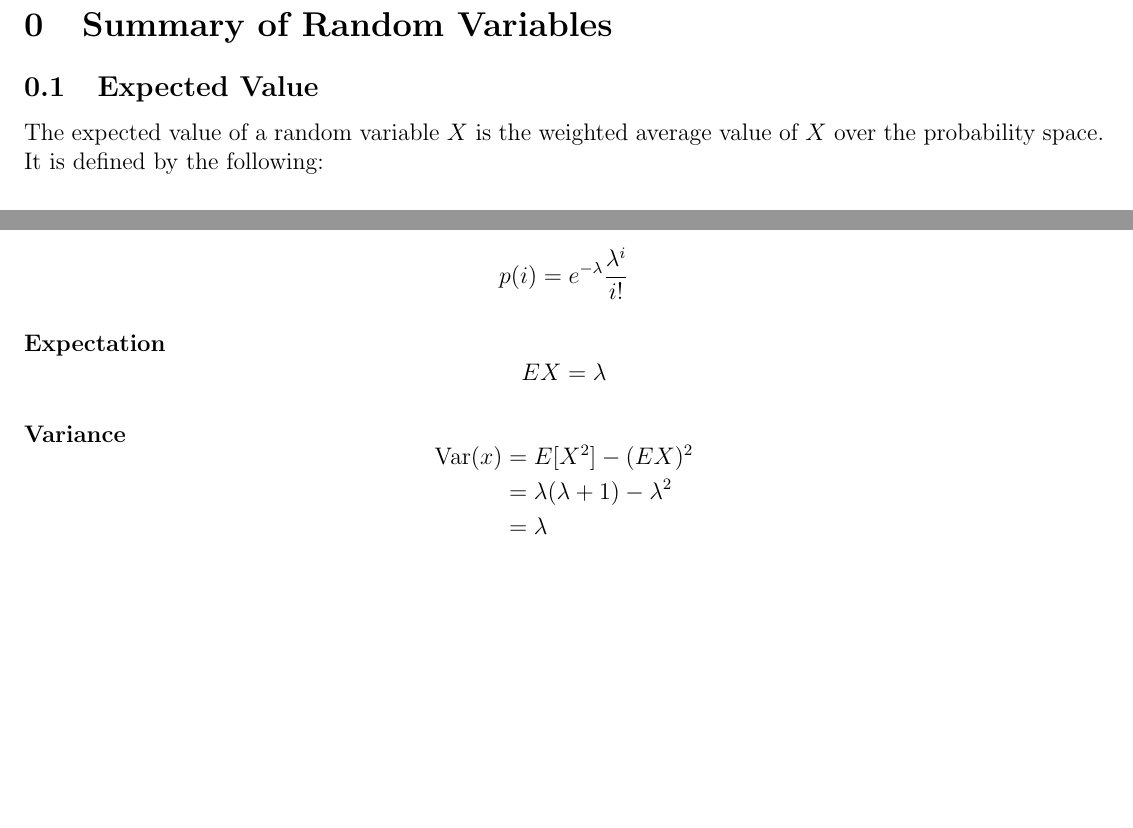
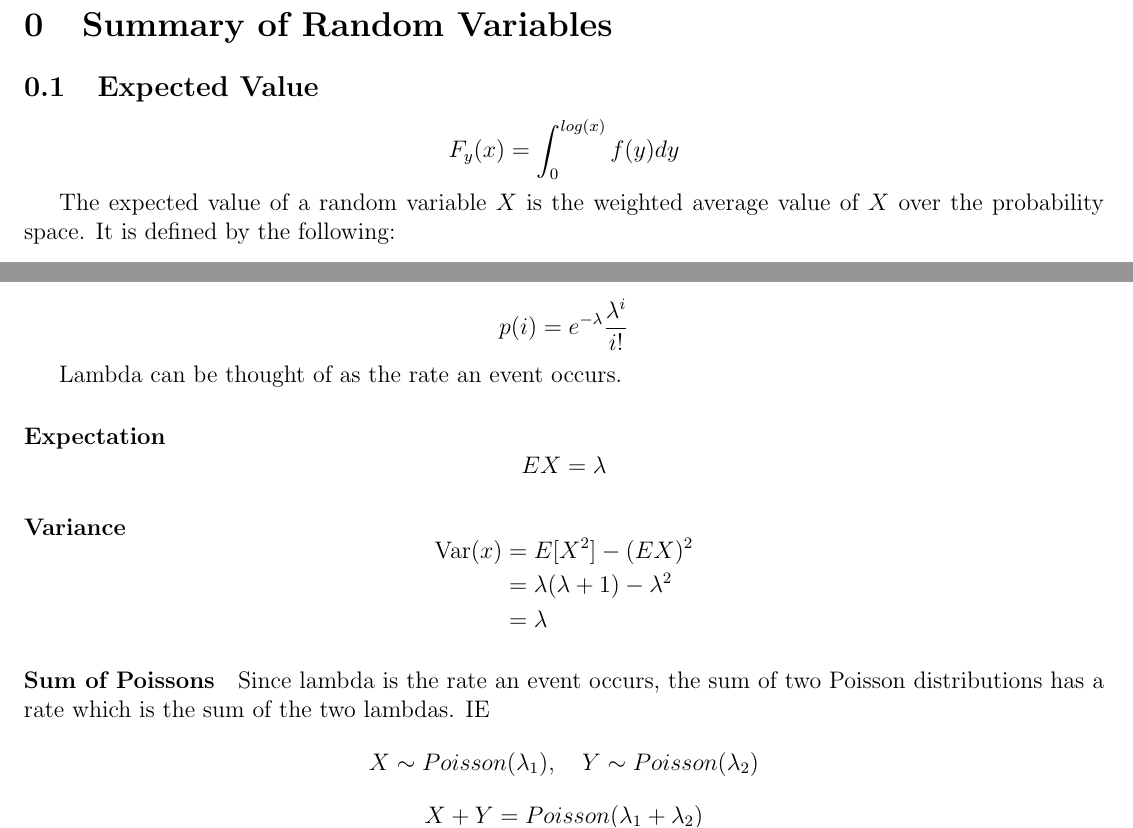
Before and after one commit to WimbledonLabs/ece316-summary-notes, a LaTeX document (main.tex, which reads tex/rv_summary.tex): two parts of pages 2 and 3 of 11 before the commit and two parts of pages 2 and 3 of 12 after it, joined at a grey line, cut so that both start at the same text, the shorter picture padded with empty space. Compiled offline with pdfLaTeX.

Commit message:
Added an additional property of a Poisson

```diff
--- a/tex/rv_summary.tex
+++ b/tex/rv_summary.tex
@@ -1,5 +1,8 @@
 \section{Summary of Random Variables}
 \subsection{Expected Value}
+
+$$F_y(x) = \int_{0}^{log(x)}f(y)dy$$
+
 The expected value of a random variable $X$ is the weighted average value of $X$ over the probability space. It is defined by the following:
 \begin{paracol}{2}
     \subsubsection{Expected Value of DRV's}
@@ -109,6 +112,8 @@ $$\lim_{n \to \infty} \lim_{p \to 0} np = \lambda$$
 
 $$p(i) = e^{-\lambda} \frac{\lambda^i}{i!}$$
 
+Lambda can be thought of as the rate an event occurs.
+
 \paragraph{Expectation}
 $$EX = \lambda$$
 
@@ -120,6 +125,12 @@ $$EX = \lambda$$
                       &= \lambda
     \end{aligned}
     \end{equation*}
+
+    \paragraph{Sum of Poissons}
+    Since lambda is the rate an event occurs, the sum of two Poisson distributions has a rate which is the sum of the two lambdas. IE
+    $$X \sim Poisson(\lambda_1), \quad Y \sim Poisson(\lambda_2)$$
+    $$X + Y = Poisson(\lambda_1 + \lambda_2)$$
+
 
 \subsubsection{Geometric}
 The geometric distribution represents the number of independent bernoulli trials of probability $p$ until a success occurs:
```
Also changed, not shown: Sections/chapter1.pdf, Sections/chapter2.pdf, summary.pdf.
